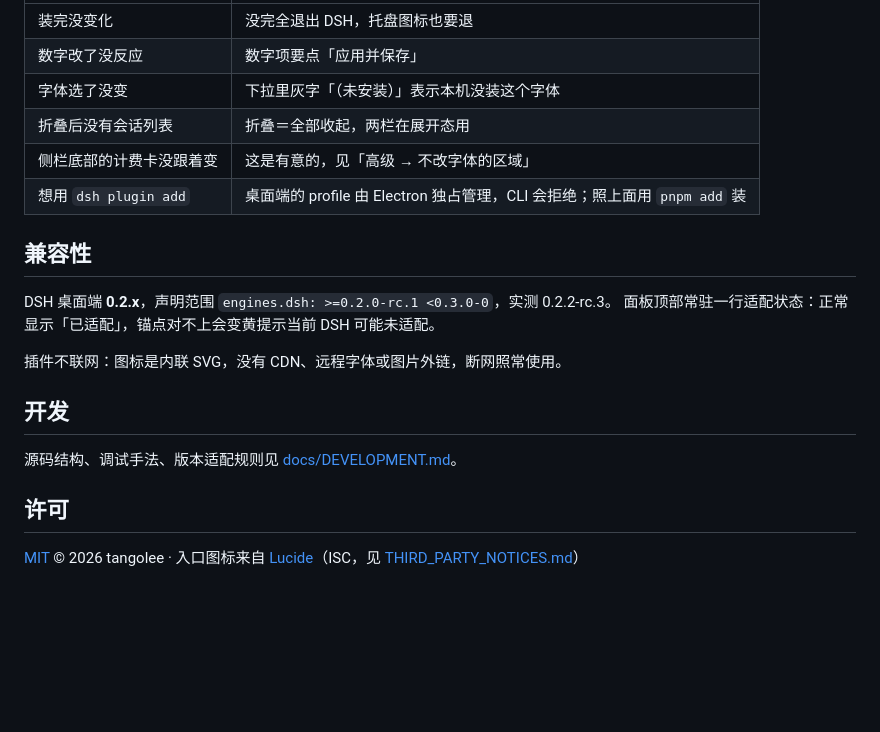
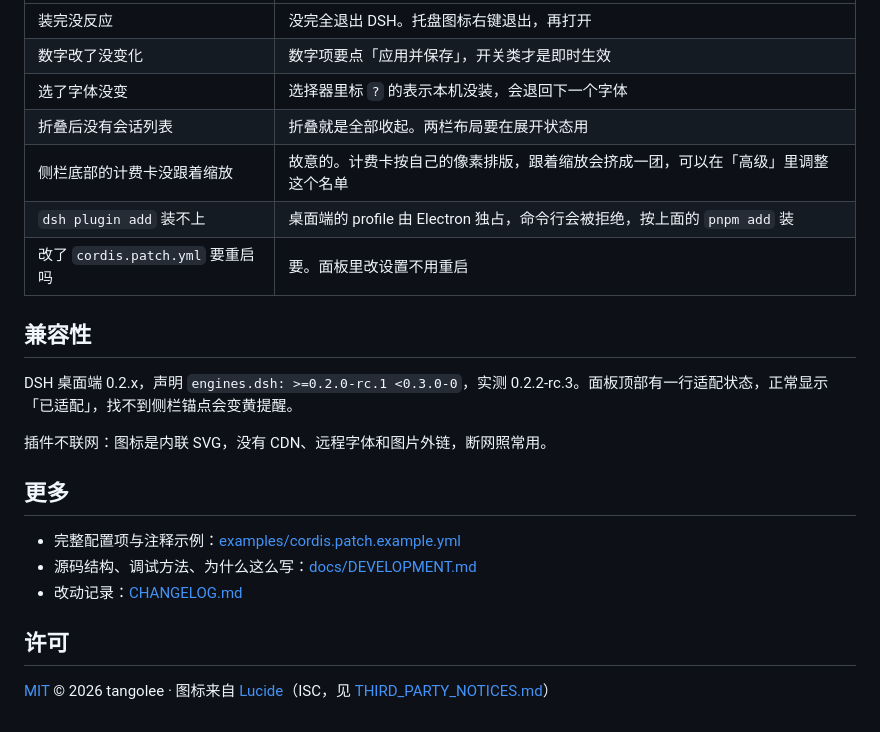
Before and after one commit to tangolee/dsh-sidebar-tuner, a Markdown page: README.md, the part around one of its changes. Rendered like a GitHub page; blank space fills up the shorter version.

```diff
--- a/README.md
+++ b/README.md
@@ -82,22 +66,24 @@ sidebar-tuner:
 |---|---|
-| 装完没变化 | 没完全退出 DSH，托盘图标也要退 |
-| 数字改了没反应 | 数字项要点「应用并保存」 |
-| 字体选了没变 | 下拉里灰字「（未安装）」表示本机没装这个字体 |
-| 折叠后没有会话列表 | 折叠＝全部收起，两栏在展开态用 |
-| 侧栏底部的计费卡没跟着变 | 这是有意的，见「高级 → 不改字体的区域」 |
-| 想用 `dsh plugin add` | 桌面端的 profile 由 Electron 独占管理，CLI 会拒绝；照上面用 `pnpm add` 装 |
+| 装完没反应 | 没完全退出 DSH。托盘图标右键退出，再打开 |
+| 数字改了没变化 | 数字项要点「应用并保存」，开关类才是即时生效 |
+| 选了字体没变 | 选择器里标 `?` 的表示本机没装，会退回下一个字体 |
+| 折叠后没有会话列表 | 折叠就是全部收起。两栏布局要在展开状态用 |
+| 侧栏底部的计费卡没跟着缩放 | 故意的。计费卡按自己的像素排版，跟着缩放会挤成一团，可以在「高级」里调整这个名单 |
+| `dsh plugin add` 装不上 | 桌面端的 profile 由 Electron 独占，命令行会被拒绝，按上面的 `pnpm add` 装 |
+| 改了 `cordis.patch.yml` 要重启吗 | 要。面板里改设置不用重启 |
 
 ## 兼容性
 
-DSH 桌面端 **0.2.x**，声明范围 `engines.dsh: >=0.2.0-rc.1 <0.3.0-0`，实测 0.2.2-rc.3。
-面板顶部常驻一行适配状态：正常显示「已适配」，锚点对不上会变黄提示当前 DSH 可能未适配。
+DSH 桌面端 0.2.x，声明 `engines.dsh: >=0.2.0-rc.1 <0.3.0-0`，实测 0.2.2-rc.3。面板顶部有一行适配状态，正常显示「已适配」，找不到侧栏锚点会变黄提醒。
 
-插件不联网：图标是内联 SVG，没有 CDN、远程字体或图片外链，断网照常使用。
+插件不联网：图标是内联 SVG，没有 CDN、远程字体和图片外链，断网照常用。
 
-## 开发
+## 更多
 
-源码结构、调试手法、版本适配规则见 [docs/DEVELOPMENT.md](docs/DEVELOPMENT.md)。
+- 完整配置项与注释示例：[examples/cordis.patch.example.yml](examples/cordis.patch.example.yml)
+- 源码结构、调试方法、为什么这么写：[docs/DEVELOPMENT.md](docs/DEVELOPMENT.md)
+- 改动记录：[CHANGELOG.md](CHANGELOG.md)
 
 ## 许可
 
-[MIT](LICENSE) © 2026 tangolee · 入口图标来自 [Lucide](https://lucide.dev)（ISC，见 [THIRD_PARTY_NOTICES.md](THIRD_PARTY_NOTICES.md)）
+[MIT](LICENSE) © 2026 tangolee · 图标来自 [Lucide](https://lucide.dev)（ISC，见 [THIRD_PARTY_NOTICES.md](THIRD_PARTY_NOTICES.md)）
```
Also changed, not shown: other parts of README.md (+40 -56 lines), assets/screenshots/01-rail-layout.png (deleted), assets/screenshots/02-panel-settings.png (deleted), assets/screenshots/03-panel-groups.png (deleted), assets/screenshots/panel.png (added), assets/screenshots/sidebar.png (added), 10 other files.
